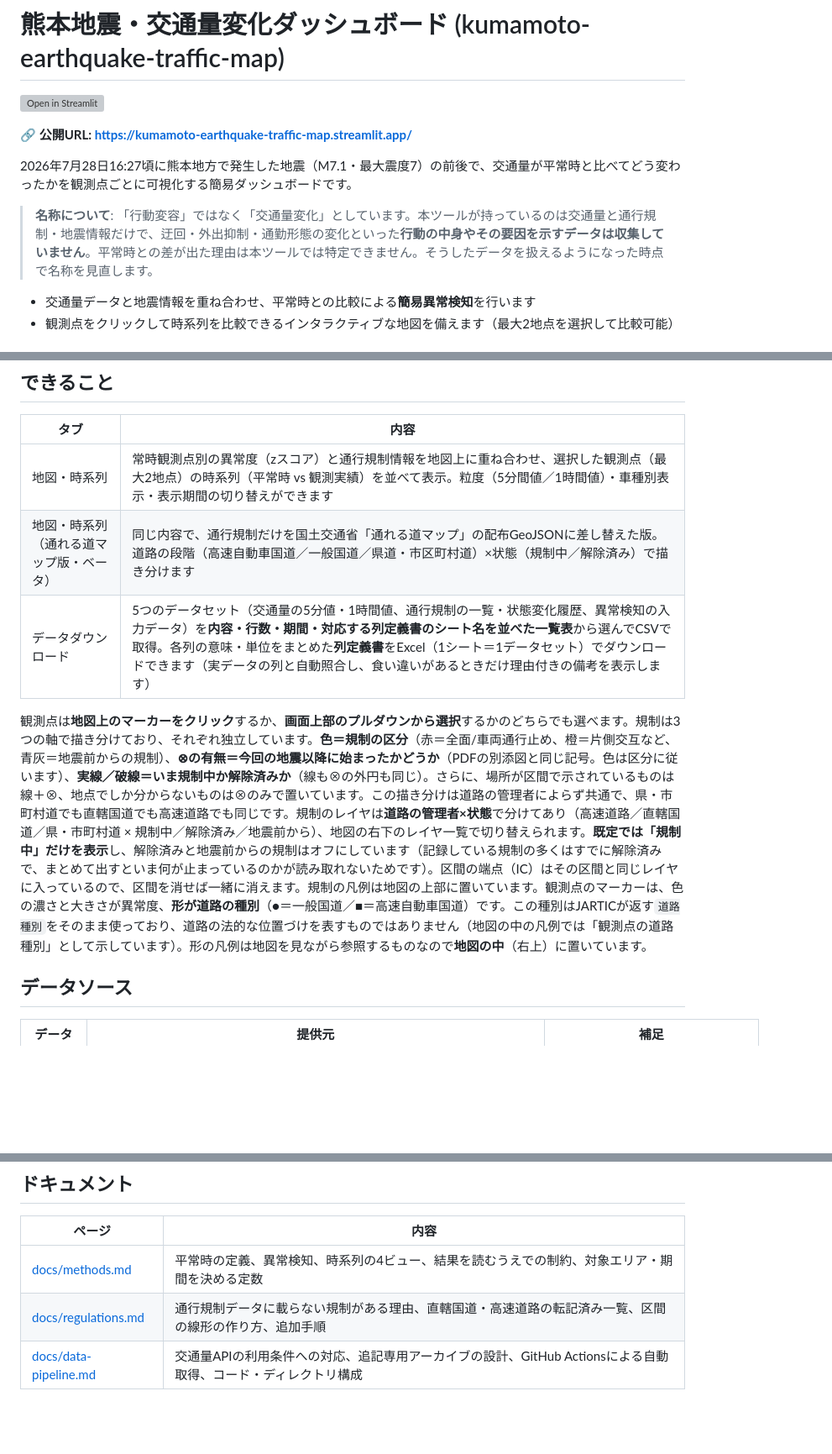
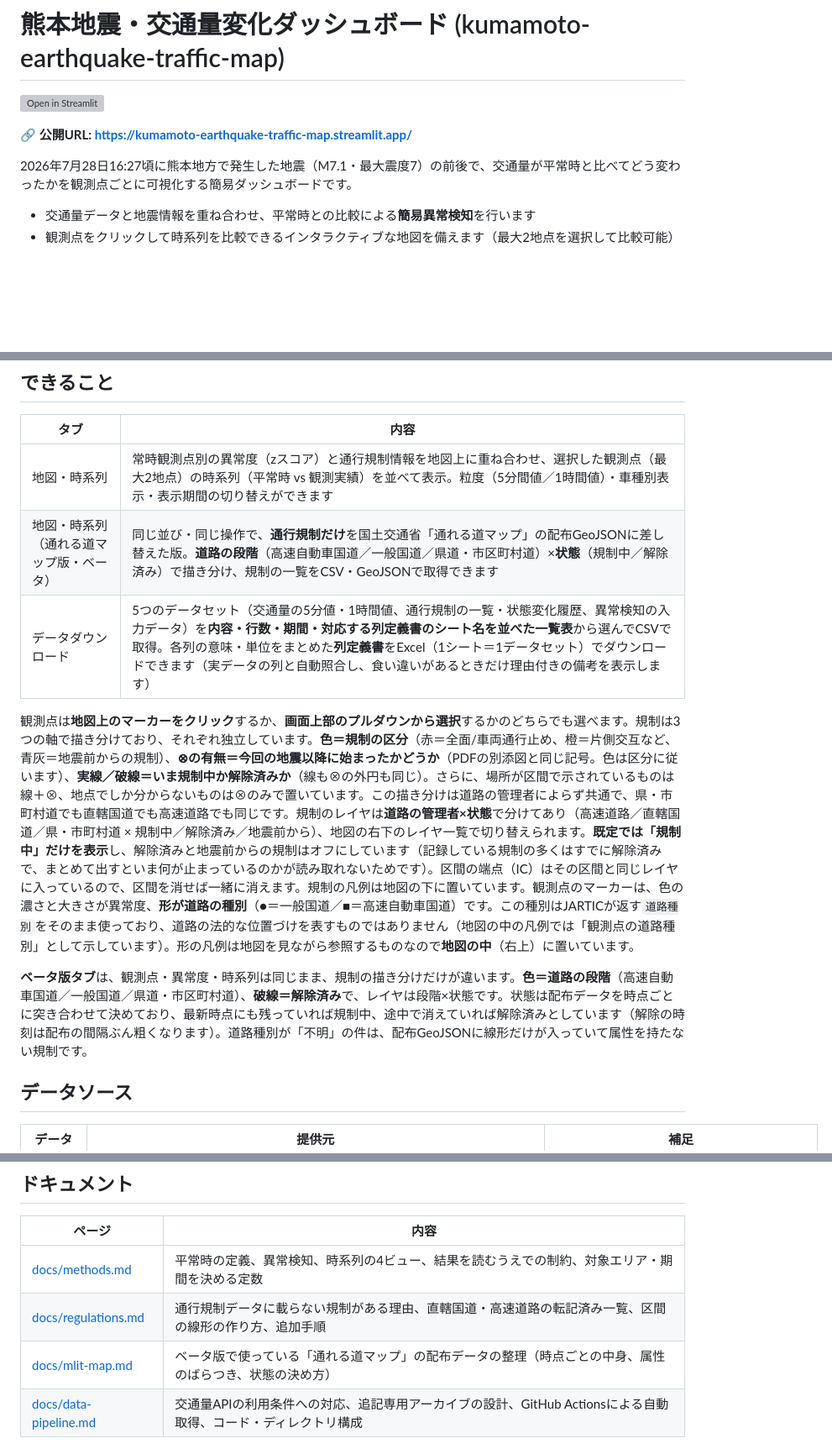
Before and after one commit to centrixuge/kumamoto-earthquake-traffic-map, a Markdown page: README.md, 3 parts joined by grey strips. Shown at 84% size. GitHub-like rendering; blank space fills up the shorter version; grey boxes are pictures that could not be loaded.

```diff
--- a/README.md
+++ b/README.md
@@ -5,8 +5,6 @@
 **🔗 公開URL: https://kumamoto-earthquake-traffic-map.streamlit.app/**
 
 2026年7月28日16:27頃に熊本地方で発生した地震（M7.1・最大震度7）の前後で、交通量が平常時と比べてどう変わったかを観測点ごとに可視化する簡易ダッシュボードです。
-
-> **名称について**: 「行動変容」ではなく「交通量変化」としています。本ツールが持っているのは交通量と通行規制・地震情報だけで、迂回・外出抑制・通勤形態の変化といった**行動の中身やその要因を示すデータは収集していません**。平常時との差が出た理由は本ツールでは特定できません。そうしたデータを扱えるようになった時点で名称を見直します。
 
 - 交通量データと地震情報を重ね合わせ、平常時との比較による**簡易異常検知**を行います
 - 観測点をクリックして時系列を比較できるインタラクティブな地図を備えます（最大2地点を選択して比較可能）
@@ -29,10 +27,12 @@
 | タブ | 内容 |
 | --- | --- |
 | 地図・時系列 | 常時観測点別の異常度（zスコア）と通行規制情報を地図上に重ね合わせ、選択した観測点（最大2地点）の時系列（平常時 vs 観測実績）を並べて表示。粒度（5分間値／1時間値）・車種別表示・表示期間の切り替えができます |
-| 地図・時系列（通れる道マップ版・ベータ） | 同じ内容で、通行規制だけを国土交通省「通れる道マップ」の配布GeoJSONに差し替えた版。道路の段階（高速自動車国道／一般国道／県道・市区町村道）×状態（規制中／解除済み）で描き分けます |
+| 地図・時系列（通れる道マップ版・ベータ） | 同じ並び・同じ操作で、**通行規制だけ**を国土交通省「通れる道マップ」の配布GeoJSONに差し替えた版。**道路の段階**（高速自動車国道／一般国道／県道・市区町村道）×**状態**（規制中／解除済み）で描き分け、規制の一覧をCSV・GeoJSONで取得できます |
 | データダウンロード | 5つのデータセット（交通量の5分値・1時間値、通行規制の一覧・状態変化履歴、異常検知の入力データ）を**内容・行数・期間・対応する列定義書のシート名を並べた一覧表**から選んでCSVで取得。各列の意味・単位をまとめた**列定義書**をExcel（1シート＝1データセット）でダウンロードできます（実データの列と自動照合し、食い違いがあるときだけ理由付きの備考を表示します） |
 
-観測点は**地図上のマーカーをクリック**するか、**画面上部のプルダウンから選択**するかのどちらでも選べます。規制は3つの軸で描き分けており、それぞれ独立しています。**色＝規制の区分**（赤＝全面/車両通行止め、橙＝片側交互など、青灰＝地震前からの規制）、**⊗の有無＝今回の地震以降に始まったかどうか**（PDFの別添図と同じ記号。色は区分に従います）、**実線／破線＝いま規制中か解除済みか**（線も⊗の外円も同じ）。さらに、場所が区間で示されているものは線＋⊗、地点でしか分からないものは⊗のみで置いています。この描き分けは道路の管理者によらず共通で、県・市町村道でも直轄国道でも高速道路でも同じです。規制のレイヤは**道路の管理者×状態**で分けてあり（高速道路／直轄国道／県・市町村道 × 規制中／解除済み／地震前から）、地図の右下のレイヤ一覧で切り替えられます。**既定では「規制中」だけを表示**し、解除済みと地震前からの規制はオフにしています（記録している規制の多くはすでに解除済みで、まとめて出すといま何が止まっているのかが読み取れないためです）。区間の端点（IC）はその区間と同じレイヤに入っているので、区間を消せば一緒に消えます。規制の凡例は地図の上部に置いています。観測点のマーカーは、色の濃さと大きさが異常度、**形が道路の種別**（●＝一般国道／■＝高速自動車国道）です。この種別はJARTICが返す`道路種別`をそのまま使っており、道路の法的な位置づけを表すものではありません（地図の中の凡例では「観測点の道路種別」として示しています）。形の凡例は地図を見ながら参照するものなので**地図の中**（右上）に置いています。
+観測点は**地図上のマーカーをクリック**するか、**画面上部のプルダウンから選択**するかのどちらでも選べます。規制は3つの軸で描き分けており、それぞれ独立しています。**色＝規制の区分**（赤＝全面/車両通行止め、橙＝片側交互など、青灰＝地震前からの規制）、**⊗の有無＝今回の地震以降に始まったかどうか**（PDFの別添図と同じ記号。色は区分に従います）、**実線／破線＝いま規制中か解除済みか**（線も⊗の外円も同じ）。さらに、場所が区間で示されているものは線＋⊗、地点でしか分からないものは⊗のみで置いています。この描き分けは道路の管理者によらず共通で、県・市町村道でも直轄国道でも高速道路でも同じです。規制のレイヤは**道路の管理者×状態**で分けてあり（高速道路／直轄国道／県・市町村道 × 規制中／解除済み／地震前から）、地図の右下のレイヤ一覧で切り替えられます。**既定では「規制中」だけを表示**し、解除済みと地震前からの規制はオフにしています（記録している規制の多くはすでに解除済みで、まとめて出すといま何が止まっているのかが読み取れないためです）。区間の端点（IC）はその区間と同じレイヤに入っているので、区間を消せば一緒に消えます。規制の凡例は地図の下に置いています。観測点のマーカーは、色の濃さと大きさが異常度、**形が道路の種別**（●＝一般国道／■＝高速自動車国道）です。この種別はJARTICが返す`道路種別`をそのまま使っており、道路の法的な位置づけを表すものではありません（地図の中の凡例では「観測点の道路種別」として示しています）。形の凡例は地図を見ながら参照するものなので**地図の中**（右上）に置いています。
+
+**ベータ版タブ**は、観測点・異常度・時系列は同じまま、規制の描き分けだけが違います。**色＝道路の段階**（高速自動車国道／一般国道／県道・市区町村道）、**破線＝解除済み**で、レイヤは段階×状態です。状態は配布データを時点ごとに突き合わせて決めており、最新時点にも残っていれば規制中、途中で消えていれば解除済みとしています（解除の時刻は配布の間隔ぶん粗くなります）。道路種別が「不明」の件は、配布GeoJSONに線形だけが入っていて属性を持たない規制です。
 
 ## データソース
 
@@ -86,6 +87,7 @@ python fetch_and_prepare.py
 | --- | --- |
 | [docs/methods.md](docs/methods.md) | 平常時の定義、異常検知、時系列の4ビュー、結果を読むうえでの制約、対象エリア・期間を決める定数 |
 | [docs/regulations.md](docs/regulations.md) | 通行規制データに載らない規制がある理由、直轄国道・高速道路の転記済み一覧、区間の線形の作り方、追加手順 |
+| [docs/mlit-map.md](docs/mlit-map.md) | ベータ版で使っている「通れる道マップ」の配布データの整理（時点ごとの中身、属性のばらつき、状態の決め方） |
 | [docs/data-pipeline.md](docs/data-pipeline.md) | 交通量APIの利用条件への対応、追記専用アーカイブの設計、GitHub Actionsによる自動取得、コード・ディレクトリ構成 |
 
 ## 出典・ライセンス・免責
```
Also changed, not shown: other parts of README.md (+1 -0 lines), docs/data-pipeline.md (+4 -1 lines), docs/mlit-map.md (added, +76 -0 lines).
